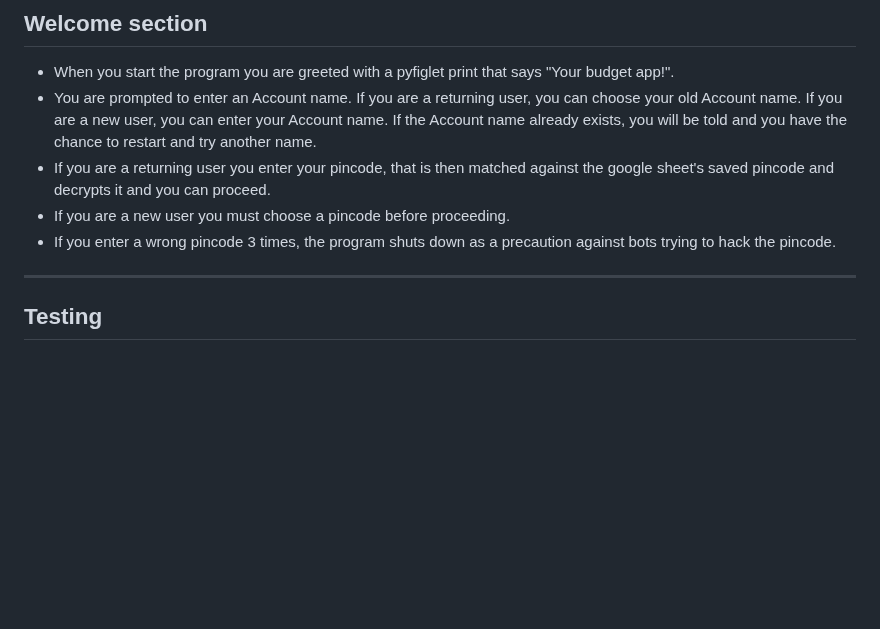
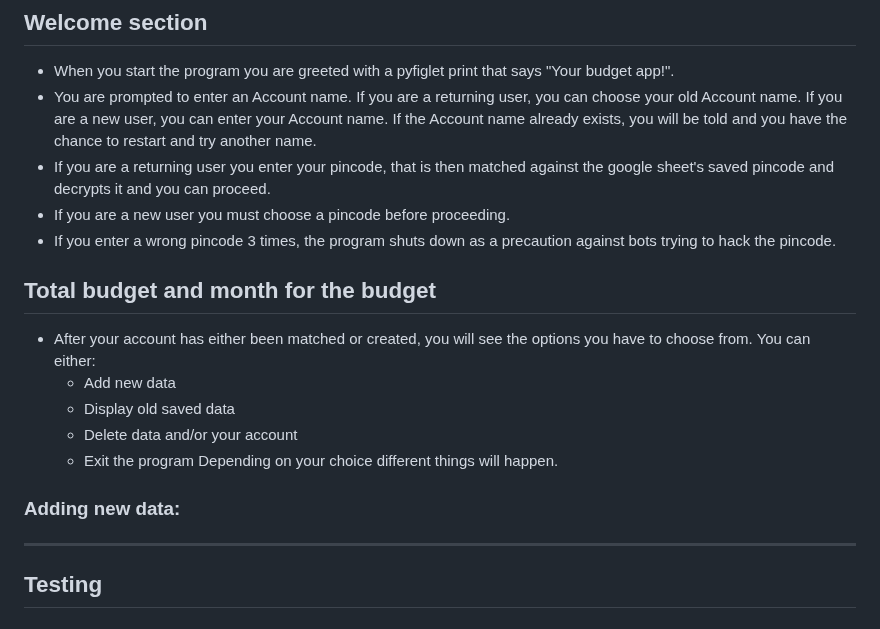
Before and after one commit to gStarhigh/pro3, a Markdown page: README.md, the part around the change. Rendered like a GitHub page; blank space fills up the shorter version.

Commit message:
added info about the options section

```diff
--- a/README.md
+++ b/README.md
@@ -129,6 +129,17 @@ I first made a flowchart in Lucidchart, however, I was not able to open it later
 - If you are a new user you must choose a pincode before proceeding.
 - If you enter a wrong pincode 3 times, the program shuts down as a precaution against bots trying to hack the pincode.
 
+## Total budget and month for the budget
+- After your account has either been matched or created, you will see the options you have to choose from. You can either:
+    - Add new data
+    - Display old saved data
+    - Delete data and/or your account
+    - Exit the program
+Depending on your choice different things will happen.
+
+### Adding new data:
+
+
 
 
 
```
